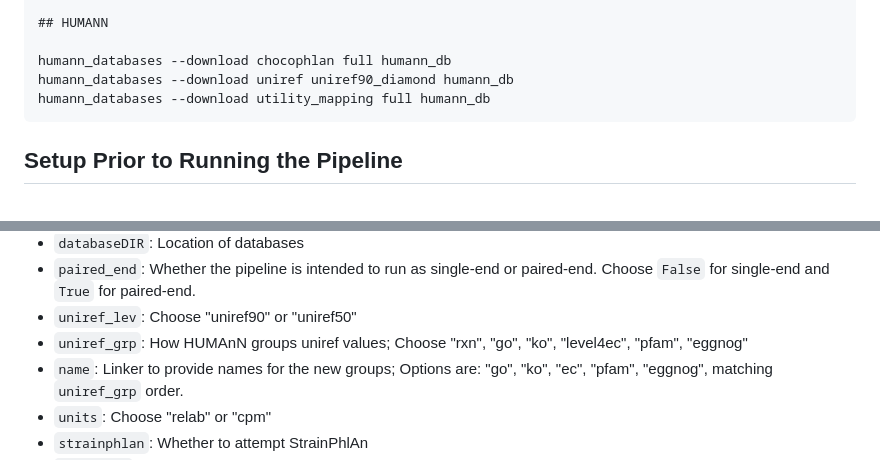
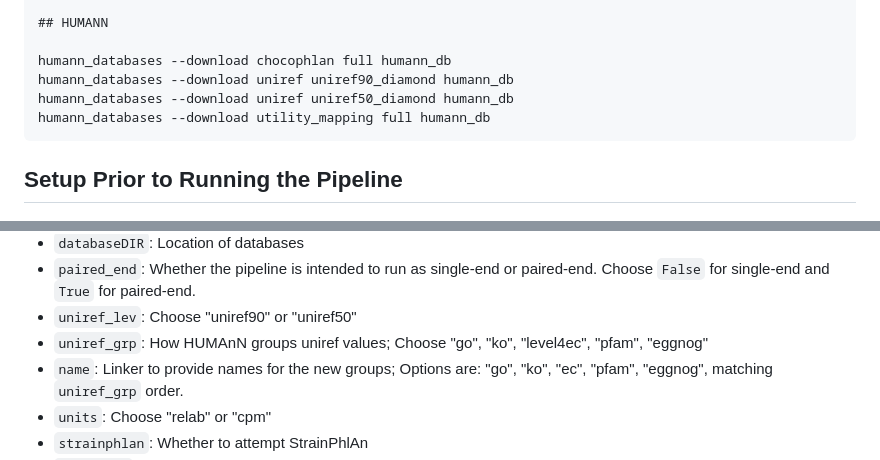
Before and after one commit to ktmbiome/biobakery_snakemake, a Markdown page: README.md, 2 parts joined by grey strips. Rendered like a GitHub page.

````diff
--- a/README.md
+++ b/README.md
@@ -57,6 +57,7 @@ metaphlan --install --index mpa_vJun23_CHOCOPhlAnSGB_202307 --bowtie2db metaphla
 
 humann_databases --download chocophlan full humann_db
 humann_databases --download uniref uniref90_diamond humann_db
+humann_databases --download uniref uniref50_diamond humann_db
 humann_databases --download utility_mapping full humann_db
 ```
 
@@ -115,7 +116,7 @@ Below provides a description of each of the variables:
 - `databaseDIR`: Location of databases
 - `paired_end`: Whether the pipeline is intended to run as single-end or paired-end. Choose `False` for single-end and `True` for paired-end.
 - `uniref_lev`: Choose "uniref90" or "uniref50"
-- `uniref_grp`: How HUMAnN groups uniref values; Choose "rxn", "go", "ko", "level4ec", "pfam", "eggnog"
+- `uniref_grp`: How HUMAnN groups uniref values; Choose "go", "ko", "level4ec", "pfam", "eggnog"
 - `name`: Linker to provide names for the new groups; Options are: "go", "ko", "ec", "pfam", "eggnog", matching `uniref_grp` order.
 - `units`: Choose "relab" or "cpm"
 - `strainphlan`: Whether to attempt StrainPhlAn
````
